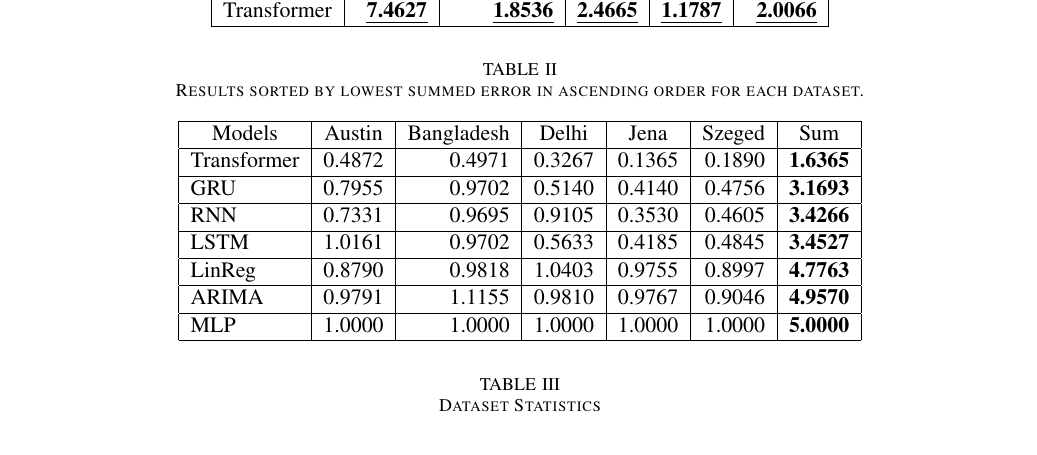
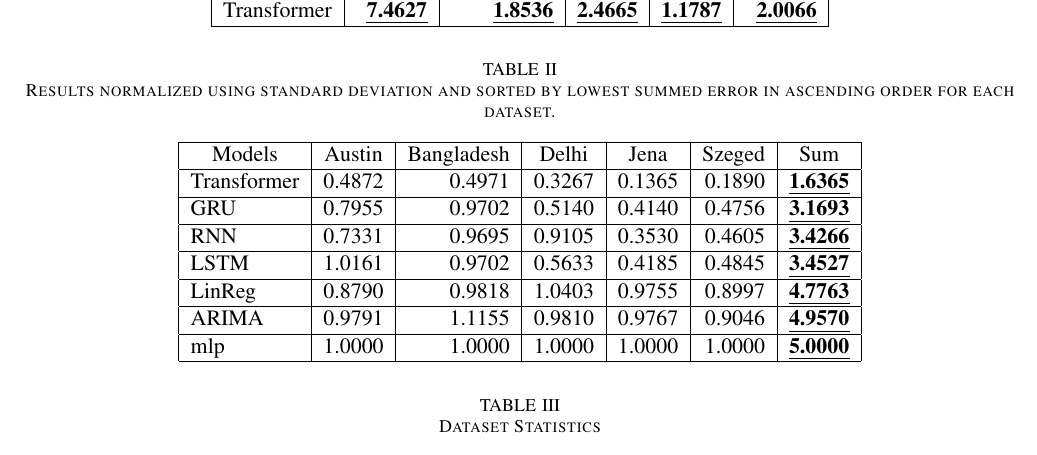
Before and after one commit to chhoumann/P6, a LaTeX paper (master.tex, which reads sections/experimental-results.tex): part of page 11 of 12, cut so that both start at the same text. Compiled offline with pdfLaTeX; a missing font is replaced by an installed copy or a similar font; a LaTeX package or settings file that is missing is left out.

Commit message:
Update experimental-results.tex

```diff
--- a/sections/experimental-results.tex
+++ b/sections/experimental-results.tex
@@ -16,17 +16,17 @@
 
 \begin{table*}[t]
     \centering
-    \caption {Results sorted by lowest summed error in ascending order for each dataset.} \label{tab:ResultsTableSummed}
+    \caption {Results normalized using standard deviation and sorted by lowest summed error in ascending order for each dataset.} \label{tab:ResultsTableSummed}
     \begin{tabular}{|l|r|r|r|r|r|r|}
     \hline
         \multicolumn{1}{|c|}{Models} & \multicolumn{1}{c|}{Austin} & \multicolumn{1}{c|}{Bangladesh} & \multicolumn{1}{c|}{Delhi} & \multicolumn{1}{c|}{Jena} & \multicolumn{1}{c|}{Szeged} & \multicolumn{1}{c|}{Sum} \\ \hline
-        Transformer & 0.4872 & 0.4971 & 0.3267 & 0.1365 & 0.1890 & \textbf{1.6365} \\ \hline
-        GRU & 0.7955 & 0.9702 & 0.5140 & 0.4140 & 0.4756 & \textbf{3.1693} \\ \hline
-        RNN & 0.7331 & 0.9695 & 0.9105 & 0.3530 & 0.4605 & \textbf{3.4266} \\ \hline
-        LSTM & 1.0161 & 0.9702 & 0.5633 & 0.4185 & 0.4845 & \textbf{3.4527} \\ \hline
-        LinReg & 0.8790 & 0.9818 & 1.0403 & 0.9755 & 0.8997 & \textbf{4.7763} \\ \hline
-        ARIMA & 0.9791 & 1.1155 & 0.9810 & 0.9767 & 0.9046 & \textbf{4.9570} \\ \hline
-        MLP & 1.0000 & 1.0000 & 1.0000 & 1.0000 & 1.0000 & \textbf{5.0000} \\ \hline
+        Transformer & 0.4872 & 0.4971 & 0.3267 & 0.1365 & 0.1890 & {\ul{\textbf{1.6365}}} \\ \hline
+        GRU & 0.7955 & 0.9702 & 0.5140 & 0.4140 & 0.4756 & {\ul{\textbf{3.1693}}} \\ \hline
+        RNN & 0.7331 & 0.9695 & 0.9105 & 0.3530 & 0.4605 & {\ul{\textbf{3.4266}}} \\ \hline
+        LSTM & 1.0161 & 0.9702 & 0.5633 & 0.4185 & 0.4845 & {\ul{\textbf{3.4527}}} \\ \hline
+        LinReg & 0.8790 & 0.9818 & 1.0403 & 0.9755 & 0.8997 & {\ul{\textbf{4.7763}}} \\ \hline
+        ARIMA & 0.9791 & 1.1155 & 0.9810 & 0.9767 & 0.9046 & {\ul{\textbf{4.9570}}} \\ \hline
+        mlp & 1.0000 & 1.0000 & 1.0000 & 1.0000 & 1.0000 & {\ul{\textbf{5.0000}}} \\ \hline
     \end{tabular}
 \end{table*}
 
```
Also changed, not shown: sections/experimental-results.tex (2 more changed lines).
